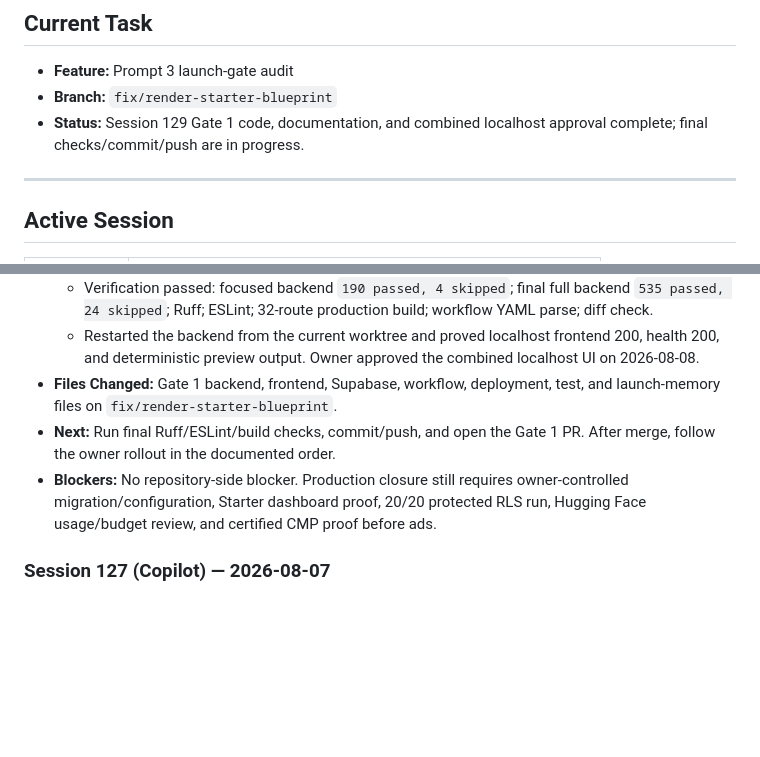
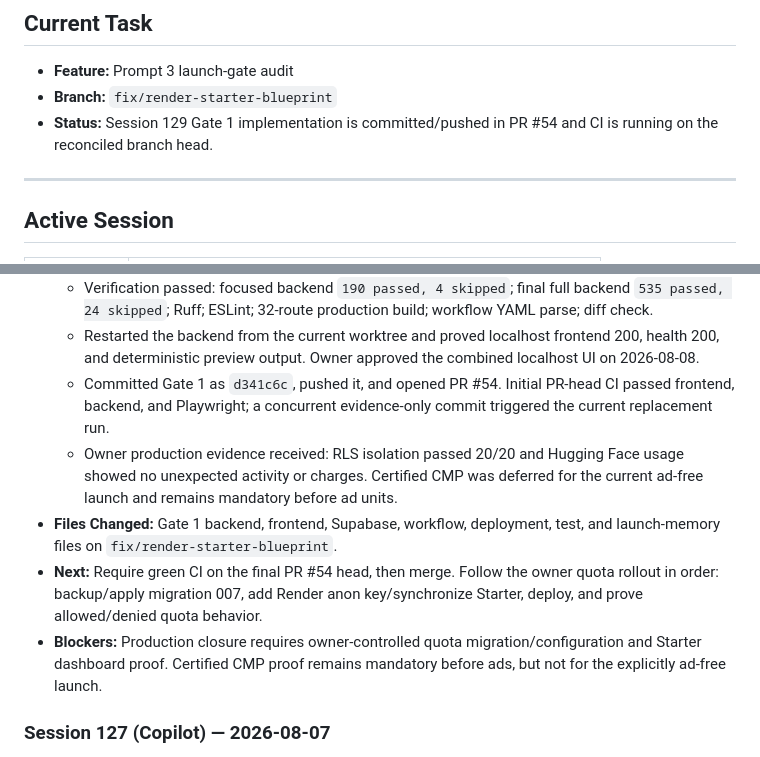
Before and after one commit to LNB-Aveva/unified-resume-builder, a Markdown page: .ai-sync/WORKLOG.md, 2 parts joined by grey strips. Drawn GitHub-style; blank space fills up the shorter version.

Commit message:
[copilot] docs: reconcile Gate 1 production evidence

```diff
--- a/.ai-sync/WORKLOG.md
+++ b/.ai-sync/WORKLOG.md
@@ -9,7 +9,7 @@
 
 - **Feature:** Prompt 3 launch-gate audit
 - **Branch:** `fix/render-starter-blueprint`
-- **Status:** Session 129 Gate 1 code, documentation, and combined localhost approval complete; final checks/commit/push are in progress.
+- **Status:** Session 129 Gate 1 implementation is committed/pushed in PR #54 and CI is running on the reconciled branch head.
 
 ---
 
@@ -41,9 +41,11 @@
   - Reconciled the current Prompt 3 audit, launch program, deployment/runbooks, and threat model so unresolved production proofs remain explicit NO-GO items.
   - Verification passed: focused backend `190 passed, 4 skipped`; final full backend `535 passed, 24 skipped`; Ruff; ESLint; 32-route production build; workflow YAML parse; diff check.
   - Restarted the backend from the current worktree and proved localhost frontend 200, health 200, and deterministic preview output. Owner approved the combined localhost UI on 2026-08-08.
+  - Committed Gate 1 as `d341c6c`, pushed it, and opened PR #54. Initial PR-head CI passed frontend, backend, and Playwright; a concurrent evidence-only commit triggered the current replacement run.
+  - Owner production evidence received: RLS isolation passed 20/20 and Hugging Face usage showed no unexpected activity or charges. Certified CMP was deferred for the current ad-free launch and remains mandatory before ad units.
 - **Files Changed:** Gate 1 backend, frontend, Supabase, workflow, deployment, test, and launch-memory files on `fix/render-starter-blueprint`.
-- **Next:** Run final Ruff/ESLint/build checks, commit/push, and open the Gate 1 PR. After merge, follow the owner rollout in the documented order.
-- **Blockers:** No repository-side blocker. Production closure still requires owner-controlled migration/configuration, Starter dashboard proof, 20/20 protected RLS run, Hugging Face usage/budget review, and certified CMP proof before ads.
+- **Next:** Require green CI on the final PR #54 head, then merge. Follow the owner quota rollout in order: backup/apply migration 007, add Render anon key/synchronize Starter, deploy, and prove allowed/denied quota behavior.
+- **Blockers:** Production closure requires owner-controlled quota migration/configuration and Starter dashboard proof. Certified CMP proof remains mandatory before ads, but not for the explicitly ad-free launch.
 
 ### Session 127 (Copilot) — 2026-08-07
 - **Agent:** copilot
```
Also changed, not shown: docs/LAUNCH_READINESS_AUDIT.md (+2 -2 lines), docs/SESSION_LOG.md (+1 -1 lines).
